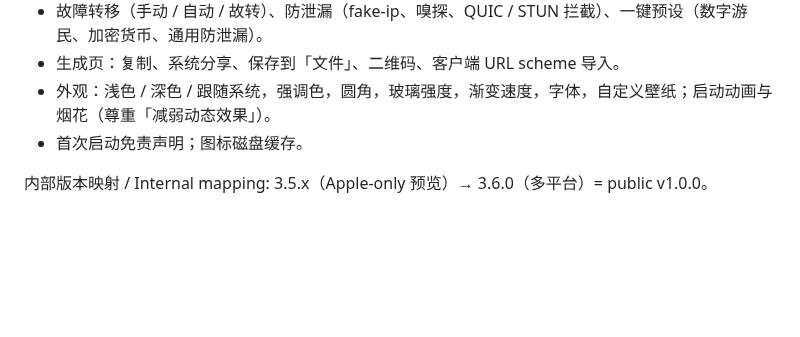
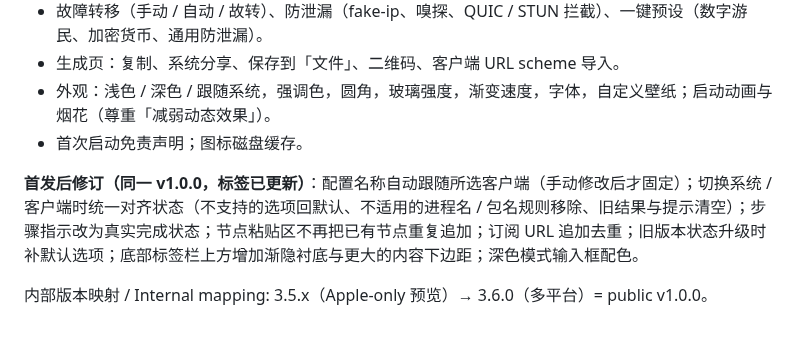
Before and after one commit to Kiwareu/Lowex, a Markdown page: CHANGELOG.md, the part around the change. Rendered like a GitHub page; blank space fills up the shorter version.

```diff
--- a/CHANGELOG.md
+++ b/CHANGELOG.md
@@ -10,4 +10,6 @@
 - 外观：浅色 / 深色 / 跟随系统，强调色，圆角，玻璃强度，渐变速度，字体，自定义壁纸；启动动画与烟花（尊重「减弱动态效果」）。
 - 首次启动免责声明；图标磁盘缓存。
 
+**首发后修订（同一 v1.0.0，标签已更新）**：配置名称自动跟随所选客户端（手动修改后才固定）；切换系统 / 客户端时统一对齐状态（不支持的选项回默认、不适用的进程名 / 包名规则移除、旧结果与提示清空）；步骤指示改为真实完成状态；节点粘贴区不再把已有节点重复追加；订阅 URL 追加去重；旧版本状态升级时补默认选项；底部标签栏上方增加渐隐衬底与更大的内容下边距；深色模式输入框配色。
+
 内部版本映射 / Internal mapping: 3.5.x（Apple-only 预览）→ 3.6.0（多平台）= public v1.0.0。
```
Also changed, not shown: README.md (+7 -0 lines), docs/screenshots/rules.png (added), 8 other files.
